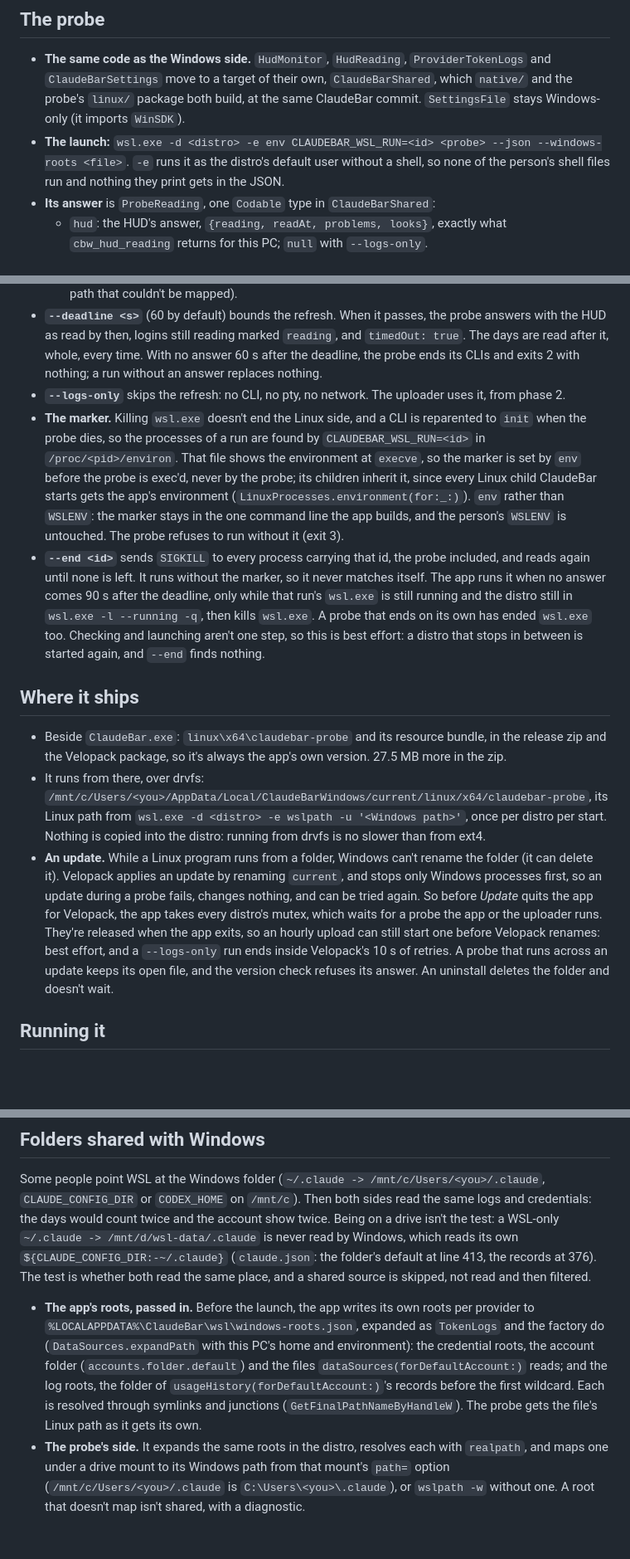
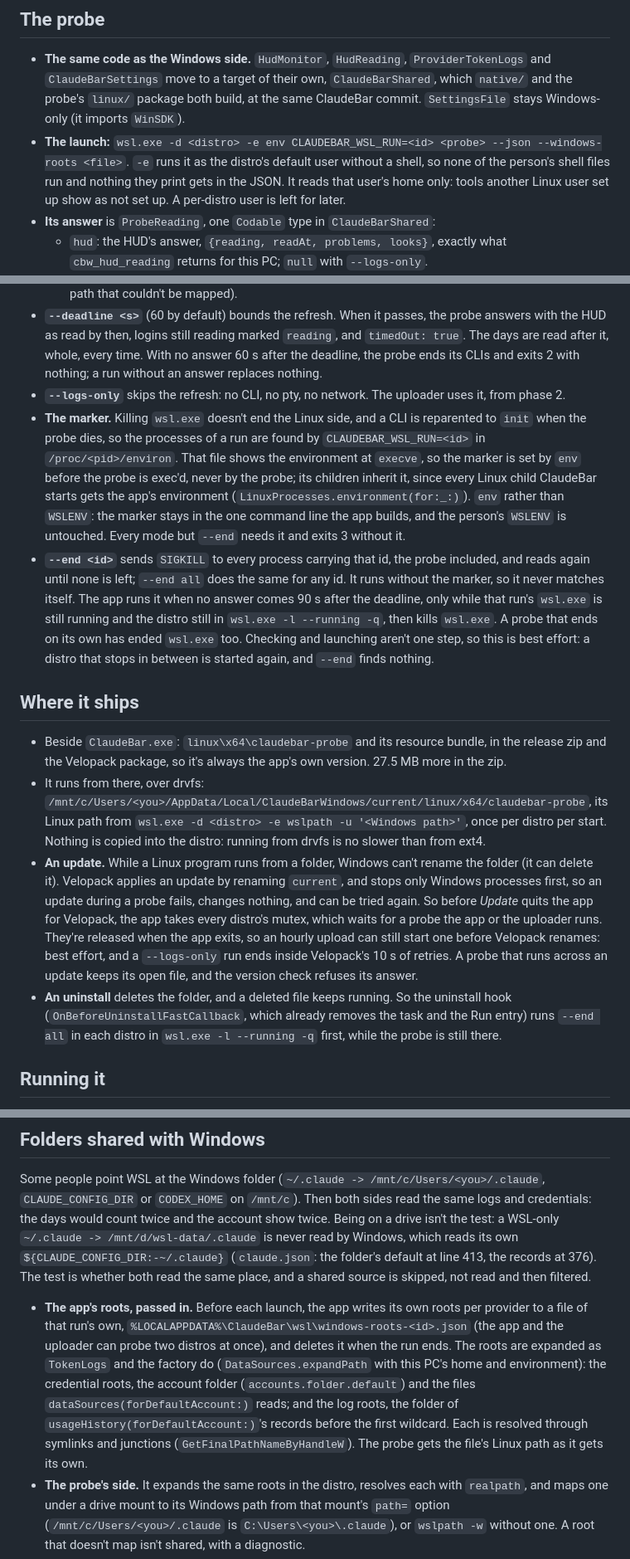
Before and after one commit to tddworks/ClaudeBar-Windows, a Markdown page: docs/plans/2026-11-03-wsl-design.md, 3 parts joined by grey strips. Shown at 83% size. GitHub-like rendering; blank space fills up the shorter version.

Commit message:
docs: default user only, marker exception, a roots file per run, end runs at uninstall

```diff
--- a/docs/plans/2026-11-03-wsl-design.md
+++ b/docs/plans/2026-11-03-wsl-design.md
@@ -24,7 +24,7 @@ Two changes go to ClaudeBar first, as problem-first issues (drafts in this PR's
 ## The probe
 
 - **The same code as the Windows side.** `HudMonitor`, `HudReading`, `ProviderTokenLogs` and `ClaudeBarSettings` move to a target of their own, `ClaudeBarShared`, which `native/` and the probe's `linux/` package both build, at the same ClaudeBar commit. `SettingsFile` stays Windows-only (it imports `WinSDK`).
-- **The launch:** `wsl.exe -d <distro> -e env CLAUDEBAR_WSL_RUN=<id> <probe> --json --windows-roots <file>`. `-e` runs it as the distro's default user without a shell, so none of the person's shell files run and nothing they print gets in the JSON.
+- **The launch:** `wsl.exe -d <distro> -e env CLAUDEBAR_WSL_RUN=<id> <probe> --json --windows-roots <file>`. `-e` runs it as the distro's default user without a shell, so none of the person's shell files run and nothing they print gets in the JSON. It reads that user's home only: tools another Linux user set up show as not set up. A per-distro user is left for later.
 - **Its answer** is `ProbeReading`, one `Codable` type in `ClaudeBarShared`:
   - `hud`: the HUD's answer, `{reading, readAt, problems, looks}`, exactly what `cbw_hud_reading` returns for this PC; `null` with `--logs-only`.
   - `days`: `[DailyTokens]`, ClaudeBar's own day (`provider`, `day` as `yyyy-MM-dd`, five token counts), made in the probe by `DailyTokens.summed` with the distro's calendar. The wire carries day labels, never `Date`s.
@@ -32,14 +32,15 @@ Two changes go to ClaudeBar first, as problem-first issues (drafts in this PR's
   - `version` (the client's), `timeZone` (the distro's), `timedOut`, and `diagnostics` (a fallback taken, a path that couldn't be mapped).
 - **`--deadline <s>`** (60 by default) bounds the refresh. When it passes, the probe answers with the HUD as read by then, logins still reading marked `reading`, and `timedOut: true`. The days are read after it, whole, every time. With no answer 60 s after the deadline, the probe ends its CLIs and exits 2 with nothing; a run without an answer replaces nothing.
 - **`--logs-only`** skips the refresh: no CLI, no pty, no network. The uploader uses it, from phase 2.
-- **The marker.** Killing `wsl.exe` doesn't end the Linux side, and a CLI is reparented to `init` when the probe dies, so the processes of a run are found by `CLAUDEBAR_WSL_RUN=<id>` in `/proc/<pid>/environ`. That file shows the environment at `execve`, so the marker is set by `env` before the probe is exec'd, never by the probe; its children inherit it, since every Linux child ClaudeBar starts gets the app's environment (`LinuxProcesses.environment(for:_:)`). `env` rather than `WSLENV`: the marker stays in the one command line the app builds, and the person's `WSLENV` is untouched. The probe refuses to run without it (exit 3).
-- **`--end <id>`** sends `SIGKILL` to every process carrying that id, the probe included, and reads again until none is left. It runs without the marker, so it never matches itself. The app runs it when no answer comes 90 s after the deadline, only while that run's `wsl.exe` is still running and the distro still in `wsl.exe -l --running -q`, then kills `wsl.exe`. A probe that ends on its own has ended `wsl.exe` too. Checking and launching aren't one step, so this is best effort: a distro that stops in between is started again, and `--end` finds nothing.
+- **The marker.** Killing `wsl.exe` doesn't end the Linux side, and a CLI is reparented to `init` when the probe dies, so the processes of a run are found by `CLAUDEBAR_WSL_RUN=<id>` in `/proc/<pid>/environ`. That file shows the environment at `execve`, so the marker is set by `env` before the probe is exec'd, never by the probe; its children inherit it, since every Linux child ClaudeBar starts gets the app's environment (`LinuxProcesses.environment(for:_:)`). `env` rather than `WSLENV`: the marker stays in the one command line the app builds, and the person's `WSLENV` is untouched. Every mode but `--end` needs it and exits 3 without it.
+- **`--end <id>`** sends `SIGKILL` to every process carrying that id, the probe included, and reads again until none is left; `--end all` does the same for any id. It runs without the marker, so it never matches itself. The app runs it when no answer comes 90 s after the deadline, only while that run's `wsl.exe` is still running and the distro still in `wsl.exe -l --running -q`, then kills `wsl.exe`. A probe that ends on its own has ended `wsl.exe` too. Checking and launching aren't one step, so this is best effort: a distro that stops in between is started again, and `--end` finds nothing.
 
 ## Where it ships
 
 - Beside `ClaudeBar.exe`: `linux\x64\claudebar-probe` and its resource bundle, in the release zip and the Velopack package, so it's always the app's own version. 27.5 MB more in the zip.
 - It runs from there, over drvfs: `/mnt/c/Users/<you>/AppData/Local/ClaudeBarWindows/current/linux/x64/claudebar-probe`, its Linux path from `wsl.exe -d <distro> -e wslpath -u '<Windows path>'`, once per distro per start. Nothing is copied into the distro: running from drvfs is no slower than from ext4.
-- **An update.** While a Linux program runs from a folder, Windows can't rename the folder (it can delete it). Velopack applies an update by renaming `current`, and stops only Windows processes first, so an update during a probe fails, changes nothing, and can be tried again. So before *Update* quits the app for Velopack, the app takes every distro's mutex, which waits for a probe the app or the uploader runs. They're released when the app exits, so an hourly upload can still start one before Velopack renames: best effort, and a `--logs-only` run ends inside Velopack's 10 s of retries. A probe that runs across an update keeps its open file, and the version check refuses its answer. An uninstall deletes the folder and doesn't wait.
+- **An update.** While a Linux program runs from a folder, Windows can't rename the folder (it can delete it). Velopack applies an update by renaming `current`, and stops only Windows processes first, so an update during a probe fails, changes nothing, and can be tried again. So before *Update* quits the app for Velopack, the app takes every distro's mutex, which waits for a probe the app or the uploader runs. They're released when the app exits, so an hourly upload can still start one before Velopack renames: best effort, and a `--logs-only` run ends inside Velopack's 10 s of retries. A probe that runs across an update keeps its open file, and the version check refuses its answer.
+- **An uninstall** deletes the folder, and a deleted file keeps running. So the uninstall hook (`OnBeforeUninstallFastCallback`, which already removes the task and the Run entry) runs `--end all` in each distro in `wsl.exe -l --running -q` first, while the probe is still there.
 
 ## Running it
 
@@ -60,7 +61,7 @@ Two changes go to ClaudeBar first, as problem-first issues (drafts in this PR's
 
 Some people point WSL at the Windows folder (`~/.claude -> /mnt/c/Users/<you>/.claude`, `CLAUDE_CONFIG_DIR` or `CODEX_HOME` on `/mnt/c`). Then both sides read the same logs and credentials: the days would count twice and the account show twice. Being on a drive isn't the test: a WSL-only `~/.claude -> /mnt/d/wsl-data/.claude` is never read by Windows, which reads its own `${CLAUDE_CONFIG_DIR:-~/.claude}` (`claude.json`: the folder's default at line 413, the records at 376). The test is whether both read the same place, and a shared source is skipped, not read and then filtered.
 
-- **The app's roots, passed in.** Before the launch, the app writes its own roots per provider to `%LOCALAPPDATA%\ClaudeBar\wsl\windows-roots.json`, expanded as `TokenLogs` and the factory do (`DataSources.expandPath` with this PC's home and environment): the credential roots, the account folder (`accounts.folder.default`) and the files `dataSources(forDefaultAccount:)` reads; and the log roots, the folder of `usageHistory(forDefaultAccount:)`'s records before the first wildcard. Each is resolved through symlinks and junctions (`GetFinalPathNameByHandleW`). The probe gets the file's Linux path as it gets its own.
+- **The app's roots, passed in.** Before each launch, the app writes its own roots per provider to a file of that run's own, `%LOCALAPPDATA%\ClaudeBar\wsl\windows-roots-<id>.json` (the app and the uploader can probe two distros at once), and deletes it when the run ends. The roots are expanded as `TokenLogs` and the factory do (`DataSources.expandPath` with this PC's home and environment): the credential roots, the account folder (`accounts.folder.default`) and the files `dataSources(forDefaultAccount:)` reads; and the log roots, the folder of `usageHistory(forDefaultAccount:)`'s records before the first wildcard. Each is resolved through symlinks and junctions (`GetFinalPathNameByHandleW`). The probe gets the file's Linux path as it gets its own.
 - **The probe's side.** It expands the same roots in the distro, resolves each with `realpath`, and maps one under a drive mount to its Windows path from that mount's `path=` option (`/mnt/c/Users/<you>/.claude` is `C:\Users\<you>\.claude`), or `wslpath -w` without one. A root that doesn't map isn't shared, with a diagnostic.
 - **Matching,** pure, in `ClaudeBarShared`, against the same provider's Windows roots: case-insensitive, `\` and `/` the same, no trailing separator; shared when the two are the same or one is an ancestor of the other by whole components (`…\.claude\.credentials.json` is under `…\.claude`; `…\.claude-work` isn't).
 - **What ClaudeBar lets the probe skip,** at `origin/main`, without a change:
```
Also changed, not shown: other parts of docs/plans/2026-11-03-wsl-design.md (+1 -0 lines).
